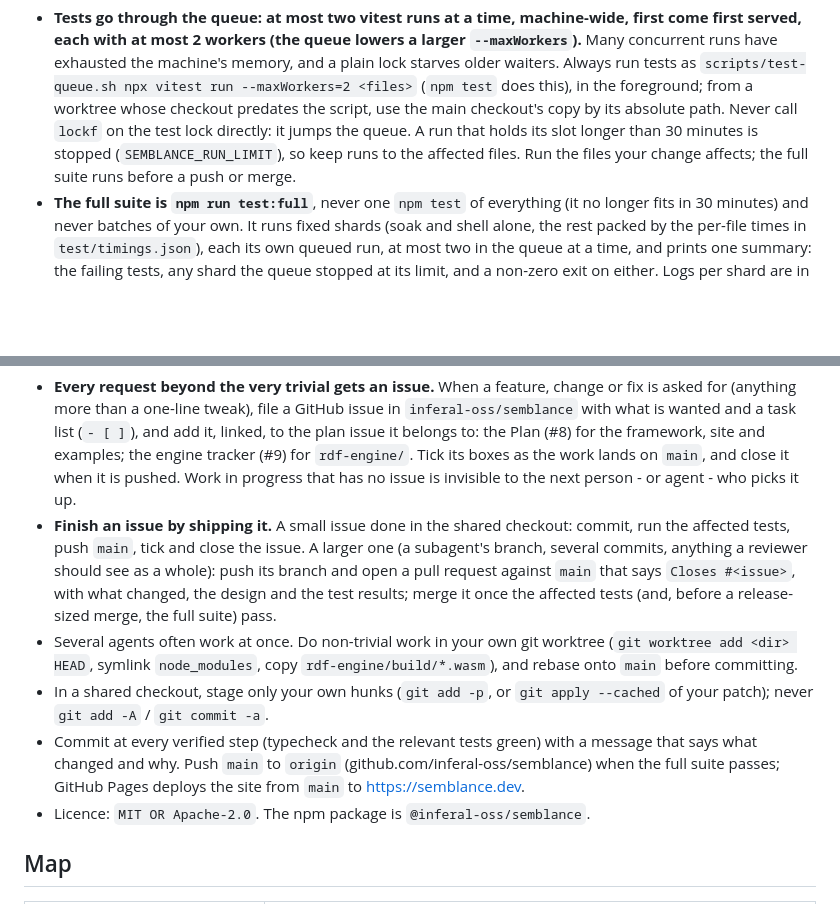
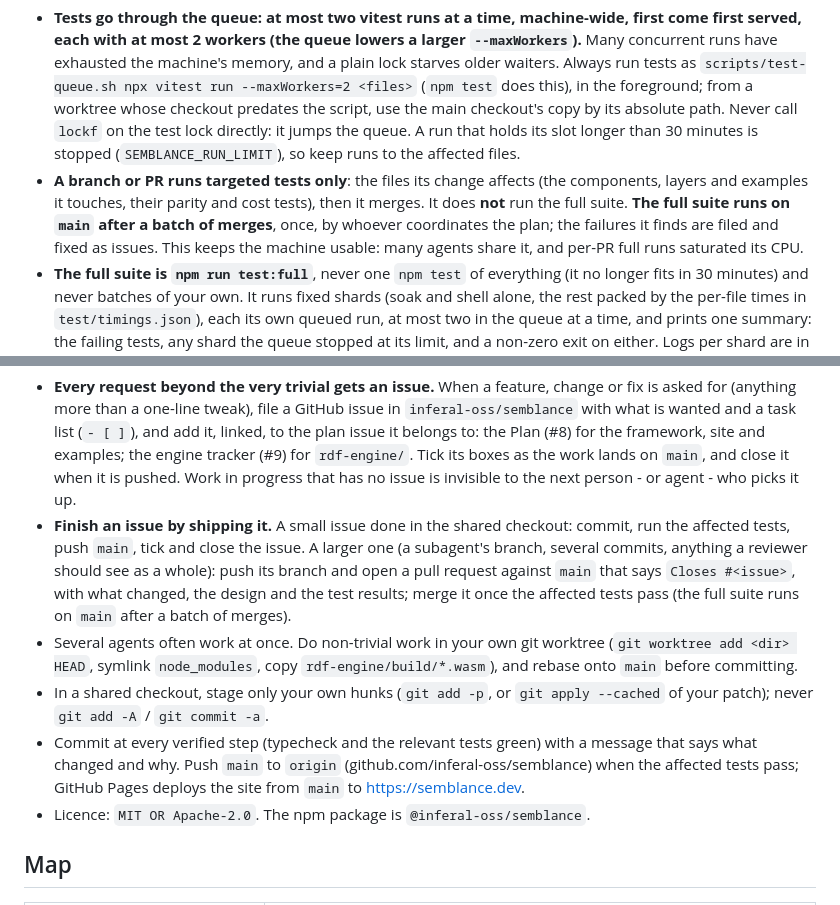
Before and after one commit to inferal-oss/semblance, a Markdown page: AGENTS.md, 2 parts joined by grey strips. Drawn GitHub-style; blank space fills up the shorter version.

Commit message:
AGENTS.md: branches and PRs run targeted tests; the full suite runs on main after a batch of merges
Per-PR full runs saturated the shared machine's CPU and queue. A branch runs
the tests its change affects and merges; the coordinator runs test:full on
main after a batch of merges and files what fails.

Co-Authored-By: Claude Opus 5.5 <noreply@anthropic.com>

```diff
--- a/AGENTS.md
+++ b/AGENTS.md
@@ -85,7 +85,12 @@ npx tsc --noEmit       # typecheck
   foreground; from a worktree whose checkout predates the script, use the main checkout's copy by
   its absolute path. Never call `lockf` on the test lock directly: it jumps the queue. A run that
   holds its slot longer than 30 minutes is stopped (`SEMBLANCE_RUN_LIMIT`), so keep runs to the
-  affected files. Run the files your change affects; the full suite runs before a push or merge.
+  affected files.
+- **A branch or PR runs targeted tests only**: the files its change affects (the components,
+  layers and examples it touches, their parity and cost tests), then it merges. It does **not** run
+  the full suite. **The full suite runs on `main` after a batch of merges**, once, by whoever
+  coordinates the plan; the failures it finds are filed and fixed as issues. This keeps the machine
+  usable: many agents share it, and per-PR full runs saturated its CPU.
 - **The full suite is `npm run test:full`**, never one `npm test` of everything (it no longer fits
   in 30 minutes) and never batches of your own. It runs fixed shards (soak and shell alone, the
   rest packed by the per-file times in `test/timings.json`), each its own queued run, at most two
@@ -114,15 +119,15 @@ npx tsc --noEmit       # typecheck
   affected tests, push `main`, tick and close the issue. A larger one (a subagent's branch, several
   commits, anything a reviewer should see as a whole): push its branch and open a pull request
   against `main` that says `Closes #<issue>`, with what changed, the design and the test results;
-  merge it once the affected tests (and, before a release-sized merge, the full suite) pass.
+  merge it once the affected tests pass (the full suite runs on `main` after a batch of merges).
 - Several agents often work at once. Do non-trivial work in your own git worktree
   (`git worktree add <dir> HEAD`, symlink `node_modules`, copy `rdf-engine/build/*.wasm`), and
   rebase onto `main` before committing.
 - In a shared checkout, stage only your own hunks (`git add -p`, or `git apply --cached` of your
   patch); never `git add -A` / `git commit -a`.
 - Commit at every verified step (typecheck and the relevant tests green) with a message that says
-  what changed and why. Push `main` to `origin` (github.com/inferal-oss/semblance) when the full
-  suite passes; GitHub Pages deploys the site from `main` to <https://semblance.dev>.
+  what changed and why. Push `main` to `origin` (github.com/inferal-oss/semblance) when the
+  affected tests pass; GitHub Pages deploys the site from `main` to <https://semblance.dev>.
 - Licence: `MIT OR Apache-2.0`. The npm package is `@inferal-oss/semblance`.
 
 ## Map
```
